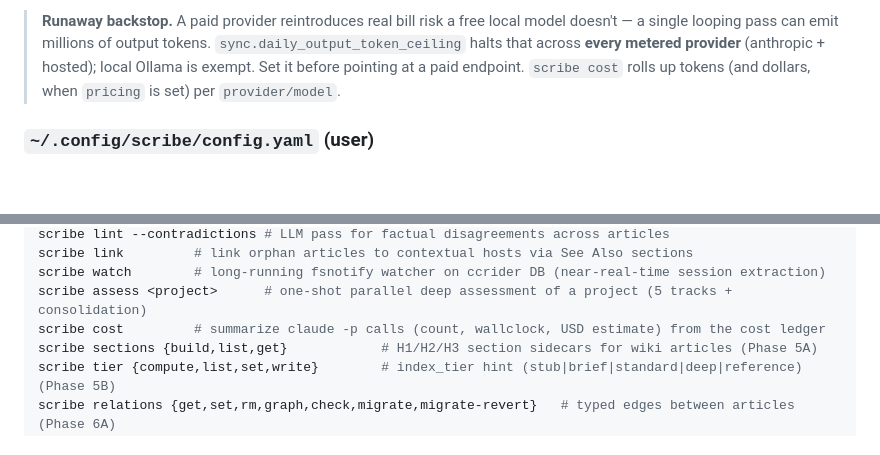
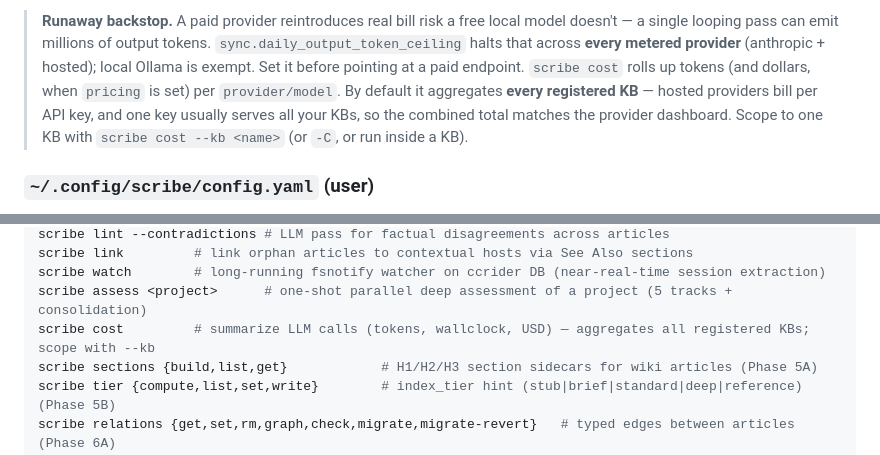
Before and after one commit to oliver-kriska/scribe, a Markdown page: README.md, 2 parts joined by grey strips. Drawn GitHub-style; blank space fills up the shorter version.

Commit message:
docs(cost): note `scribe cost` aggregates all KBs by default
Document the new default (walk every registered KB so the total matches the
per-API-key provider dashboard) and the --kb scope flag in the hosted-provider
section and the command list.

Co-Authored-By: Claude Opus 4.8 (1M context) <noreply@anthropic.com>

```diff
--- a/README.md
+++ b/README.md
@@ -473,7 +473,10 @@ provider. Per-op `provider`/`model` always win over the top-level block.
 > tokens. `sync.daily_output_token_ceiling` halts that across **every metered
 > provider** (anthropic + hosted); local Ollama is exempt. Set it before
 > pointing at a paid endpoint. `scribe cost` rolls up tokens (and dollars, when
-> `pricing` is set) per `provider/model`.
+> `pricing` is set) per `provider/model`. By default it aggregates **every
+> registered KB** — hosted providers bill per API key, and one key usually
+> serves all your KBs, so the combined total matches the provider dashboard.
+> Scope to one KB with `scribe cost --kb <name>` (or `-C`, or run inside a KB).
 
 ### `~/.config/scribe/config.yaml` (user)
 
@@ -611,7 +614,7 @@ scribe lint --contradictions # LLM pass for factual disagreements across article
 scribe link         # link orphan articles to contextual hosts via See Also sections
 scribe watch        # long-running fsnotify watcher on ccrider DB (near-real-time session extraction)
 scribe assess <project>      # one-shot parallel deep assessment of a project (5 tracks + consolidation)
-scribe cost         # summarize claude -p calls (count, wallclock, USD estimate) from the cost ledger
+scribe cost         # summarize LLM calls (tokens, wallclock, USD) — aggregates all registered KBs; scope with --kb
 scribe sections {build,list,get}            # H1/H2/H3 section sidecars for wiki articles (Phase 5A)
 scribe tier {compute,list,set,write}        # index_tier hint (stub|brief|standard|deep|reference) (Phase 5B)
 scribe relations {get,set,rm,graph,check,migrate,migrate-revert}   # typed edges between articles (Phase 6A)
```
